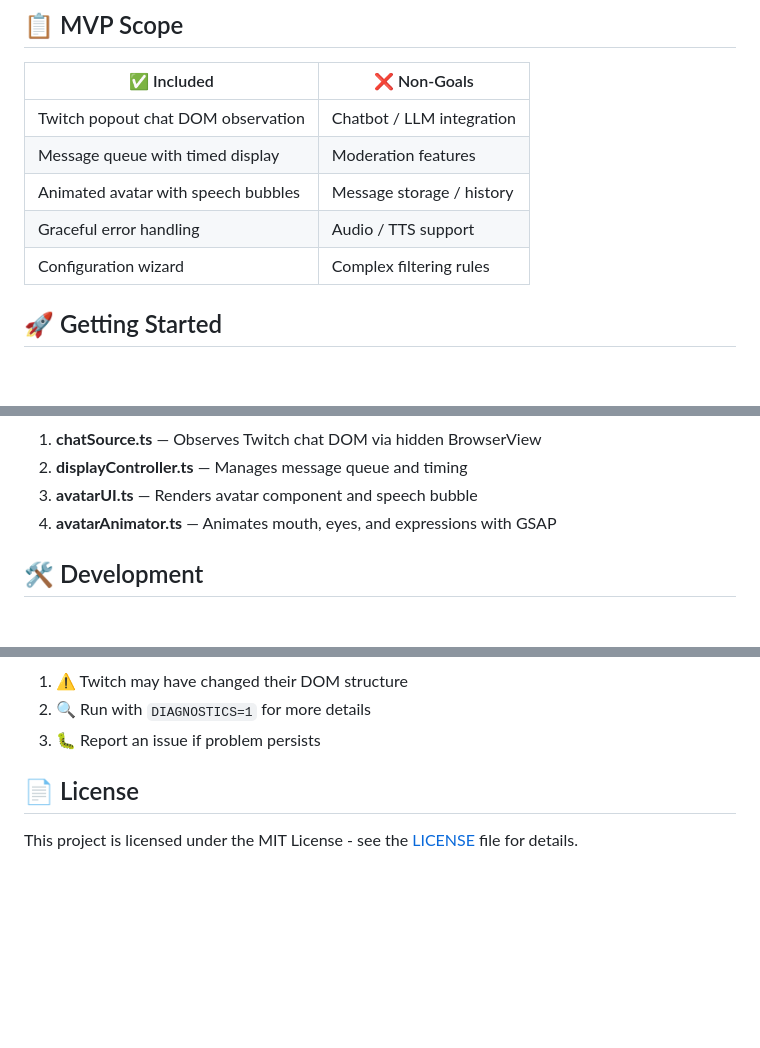
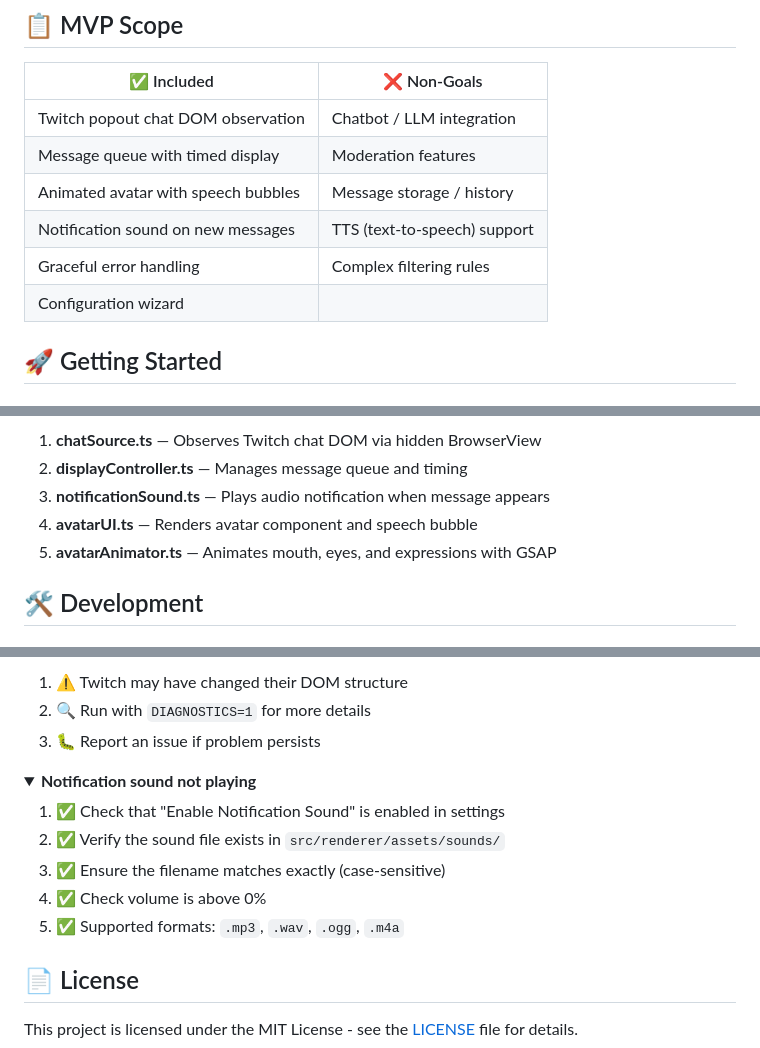
Before and after one commit to didevlab/keeping-an-eye-on-the-chat, a Markdown page: README.md, 3 parts joined by grey strips. Drawn GitHub-style; folded sections open; blank space fills up the shorter version.

```diff
--- a/README.md
+++ b/README.md
@@ -39,8 +48,9 @@
 | Twitch popout chat DOM observation | Chatbot / LLM integration |
 | Message queue with timed display | Moderation features |
 | Animated avatar with speech bubbles | Message storage / history |
-| Graceful error handling | Audio / TTS support |
-| Configuration wizard | Complex filtering rules |
+| Notification sound on new messages | TTS (text-to-speech) support |
+| Graceful error handling | Complex filtering rules |
+| Configuration wizard | |
 
 ## 🚀 Getting Started
 
@@ -182,8 +212,9 @@ graph LR
 
 1. **chatSource.ts** — Observes Twitch chat DOM via hidden BrowserView
 2. **displayController.ts** — Manages message queue and timing
-3. **avatarUI.ts** — Renders avatar component and speech bubble
-4. **avatarAnimator.ts** — Animates mouth, eyes, and expressions with GSAP
+3. **notificationSound.ts** — Plays audio notification when message appears
+4. **avatarUI.ts** — Renders avatar component and speech bubble
+5. **avatarAnimator.ts** — Animates mouth, eyes, and expressions with GSAP
 
 ## 🛠️ Development
 
@@ -258,6 +289,16 @@ If you see "Chat source observer attachment timed out after 10s":
 3. 🐛 Report an issue if problem persists
 </details>
 
+<details>
+<summary><strong>Notification sound not playing</strong></summary>
+
+1. ✅ Check that "Enable Notification Sound" is enabled in settings
+2. ✅ Verify the sound file exists in `src/renderer/assets/sounds/`
+3. ✅ Ensure the filename matches exactly (case-sensitive)
+4. ✅ Check volume is above 0%
+5. ✅ Supported formats: `.mp3`, `.wav`, `.ogg`, `.m4a`
+</details>
+
 ## 📄 License
 
 This project is licensed under the MIT License - see the [LICENSE](LICENSE) file for details.
```
Also changed, not shown: other parts of README.md (+34 -5 lines), printscreen/configuration-03.png (added), 10 other files.
